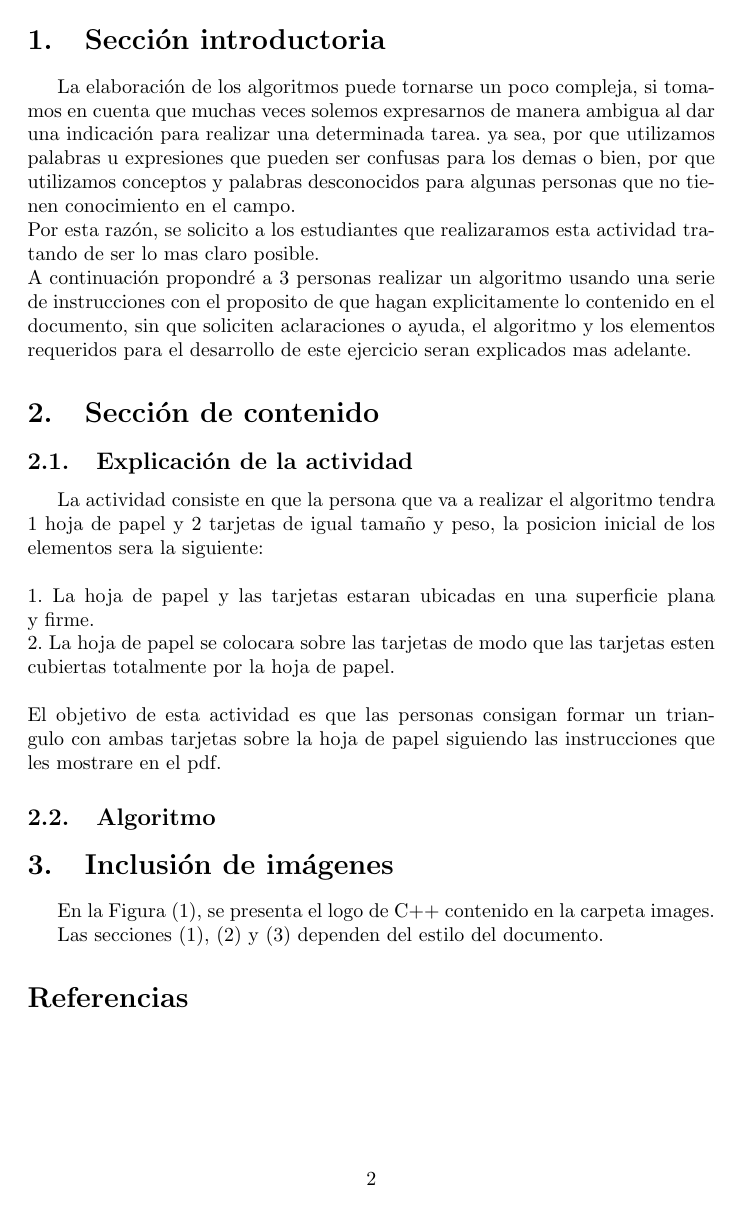
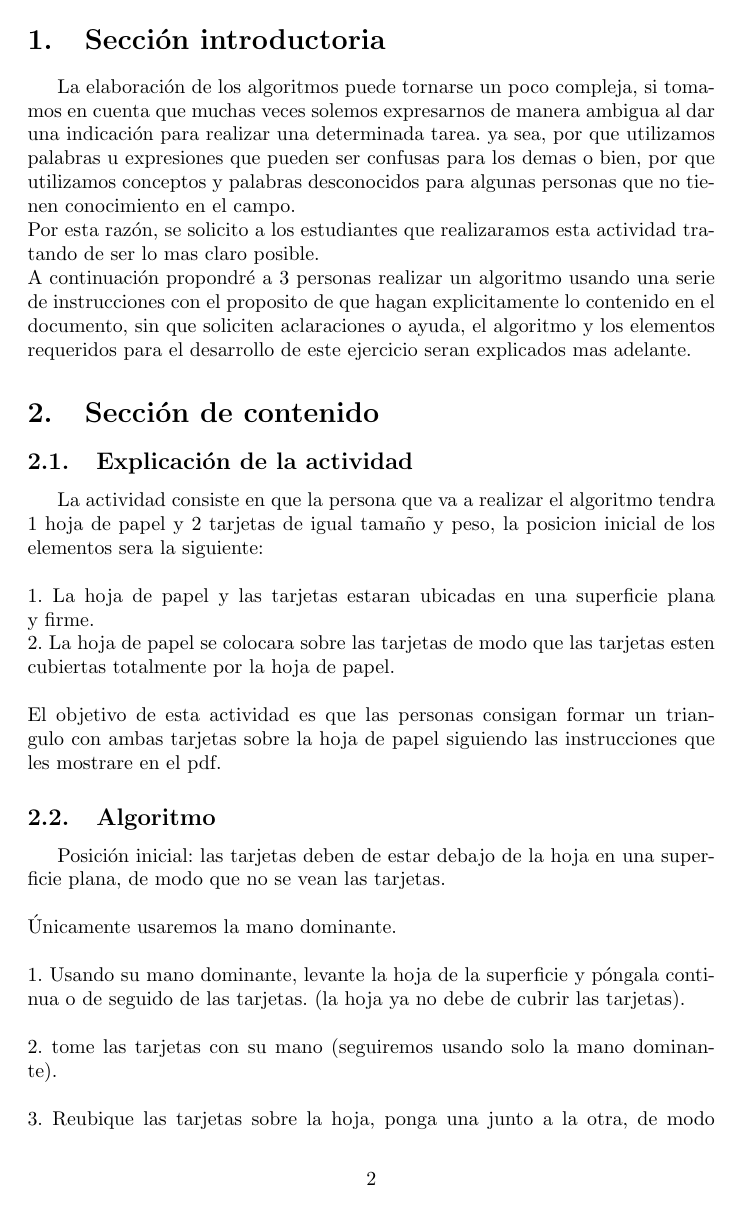
Before and after one commit to AndresRendon1/Taller-Algoritmo, a LaTeX document (main.tex): page 3 of 4 before the commit and page 3 of 5 after it. Compiled offline with pdfLaTeX.

Commit message:
Agregue las instrucciones del algoritmo

```diff
--- a/main.tex
+++ b/main.tex
@@ -54,5 +54,12 @@ La actividad consiste en que la persona que va a realizar el algoritmo tendra 1
 El objetivo de esta actividad es que las personas consigan formar un triangulo con ambas tarjetas sobre la hoja de papel siguiendo las instrucciones que les mostrare en el pdf.
 
 \subsection{Algoritmo}
-
-
+Posición inicial: las tarjetas deben de estar debajo de la hoja en una superficie plana, de modo que no se vean las tarjetas.\\
+\newline
+Únicamente usaremos la mano dominante.\\
+\newline
+1. Usando su mano dominante, levante la hoja de la superficie y póngala continua o de seguido de las tarjetas. (la hoja ya no debe de cubrir las tarjetas).\\
+\newline
+2. tome las tarjetas con su mano (seguiremos usando solo la mano dominante).\\
+\newline
+3. Reubique las tarjetas sobre la hoja, ponga una junto a la otra, de modo que las partes verticales (el lado más largo) tengan contacto-coincidan entre si.\\
```
Also changed, not shown: plantilla_latex.pdf, main.tex (15 more changed lines).
